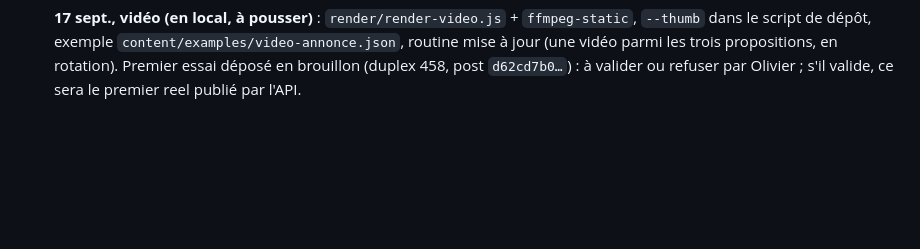
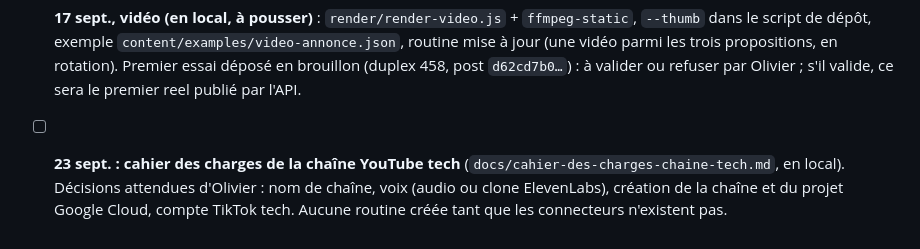
Before and after one commit to olivieramoinvest8/autoreseaux, a Markdown page: docs/a-faire-prochaine-poussee.md, the part around the change. Rendered like a GitHub page; blank space fills up the shorter version.

Commit message:
Chaîne tech : analyse de monétisation et cahier des charges (règles YouTube 2026, format, chaîne de fabrication, checklist)

```diff
--- a/docs/a-faire-prochaine-poussee.md
+++ b/docs/a-faire-prochaine-poussee.md
@@ -22,3 +22,4 @@ Idées et corrections validées avec Olivier, à embarquer dans le prochain push
 - [x] **16 sept., demandes d'Olivier** : terrain et bien sans DPE acceptés (`dpe_note` « en cours » / « non soumis » dans les trois templates annonce) ; priorité dépôt > bien nouveau > sous offre/vendu/loué > nouveauté légale > autres idées (CLAUDE.md, charte, skill stratège) ; routine `amo-image` aussi à 18h03 (`3 9,16 * * 1-6`).
 - [ ] **17 sept. (en local, à pousser)** : refabrication d'un carrousel corrigée (une photo par slide : `renders[].data`, `photosToRenders`), créneau proposé = prochain 11h03/18h03, routine `amo-image` passée à **trois propositions par matin à 8h03** (Vente en carrousel + lien, Location, Actualité positive avec visuel Higgsfield quand le connecteur est attaché). Connecteurs Gmail et Higgsfield attachés à la routine par Olivier le 17 sept.
 - [ ] **17 sept., vidéo (en local, à pousser)** : `render/render-video.js` + `ffmpeg-static`, `--thumb` dans le script de dépôt, exemple `content/examples/video-annonce.json`, routine mise à jour (une vidéo parmi les trois propositions, en rotation). Premier essai déposé en brouillon (duplex 458, post `d62cd7b0…`) : à valider ou refuser par Olivier ; s'il valide, ce sera le premier reel publié par l'API.
+- [ ] **23 sept. : cahier des charges de la chaîne YouTube tech** (`docs/cahier-des-charges-chaine-tech.md`, en local). Décisions attendues d'Olivier : nom de chaîne, voix (audio ou clone ElevenLabs), création de la chaîne et du projet Google Cloud, compte TikTok tech. Aucune routine créée tant que les connecteurs n'existent pas.
```
Also changed, not shown: docs/cahier-des-charges-chaine-tech.md (added, +142 -0 lines).
